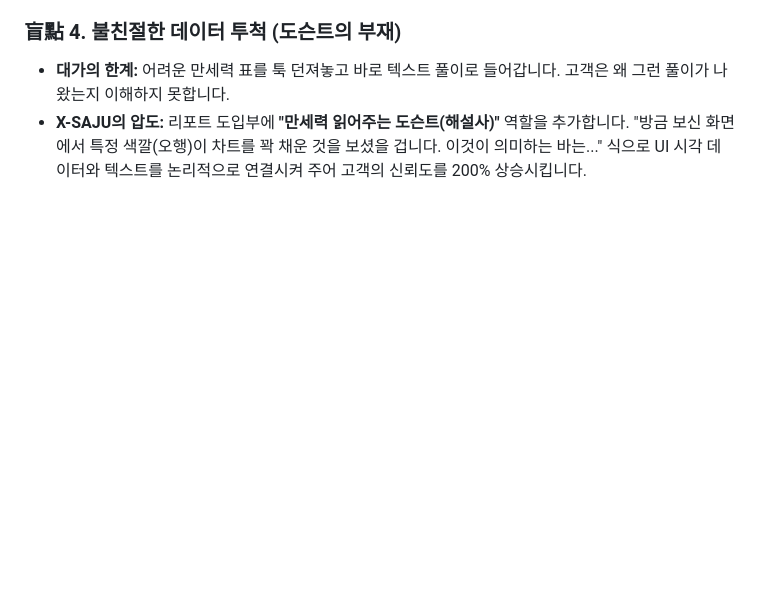
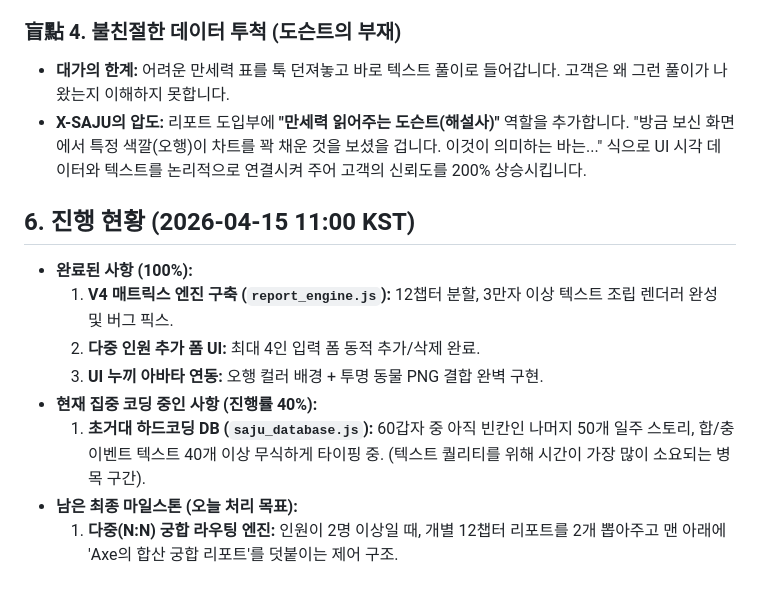
Before and after one commit to jediii88/X-SAJU, a Markdown page: docs/report_architecture_v4.md, the part around the change. Drawn GitHub-style; blank space fills up the shorter version.

Commit message:
docs: Update progress report showing V4 engine completion and current DB bottleneck

```diff
--- a/docs/report_architecture_v4.md
+++ b/docs/report_architecture_v4.md
@@ -75,3 +75,13 @@
 ### 盲點 4. 불친절한 데이터 투척 (도슨트의 부재)
 - **대가의 한계:** 어려운 만세력 표를 툭 던져놓고 바로 텍스트 풀이로 들어갑니다. 고객은 왜 그런 풀이가 나왔는지 이해하지 못합니다.
 - **X-SAJU의 압도:** 리포트 도입부에 **"만세력 읽어주는 도슨트(해설사)"** 역할을 추가합니다. "방금 보신 화면에서 특정 색깔(오행)이 차트를 꽉 채운 것을 보셨을 겁니다. 이것이 의미하는 바는..." 식으로 UI 시각 데이터와 텍스트를 논리적으로 연결시켜 주어 고객의 신뢰도를 200% 상승시킵니다.
+
+## 6. 진행 현황 (2026-04-15 11:00 KST)
+*   **완료된 사항 (100%):**
+    1.  **V4 매트릭스 엔진 구축 (`report_engine.js`):** 12챕터 분할, 3만자 이상 텍스트 조립 렌더러 완성 및 버그 픽스.
+    2.  **다중 인원 추가 폼 UI:** 최대 4인 입력 폼 동적 추가/삭제 완료.
+    3.  **UI 누끼 아바타 연동:** 오행 컬러 배경 + 투명 동물 PNG 결합 완벽 구현.
+*   **현재 집중 코딩 중인 사항 (진행률 40%):**
+    1.  **초거대 하드코딩 DB (`saju_database.js`):** 60갑자 중 아직 빈칸인 나머지 50개 일주 스토리, 합/충 이벤트 텍스트 40개 이상 무식하게 타이핑 중. (텍스트 퀄리티를 위해 시간이 가장 많이 소요되는 병목 구간).
+*   **남은 최종 마일스톤 (오늘 처리 목표):**
+    1.  **다중(N:N) 궁합 라우팅 엔진:** 인원이 2명 이상일 때, 개별 12챕터 리포트를 2개 뽑아주고 맨 아래에 'Axe의 합산 궁합 리포트'를 덧붙이는 제어 구조.
```
